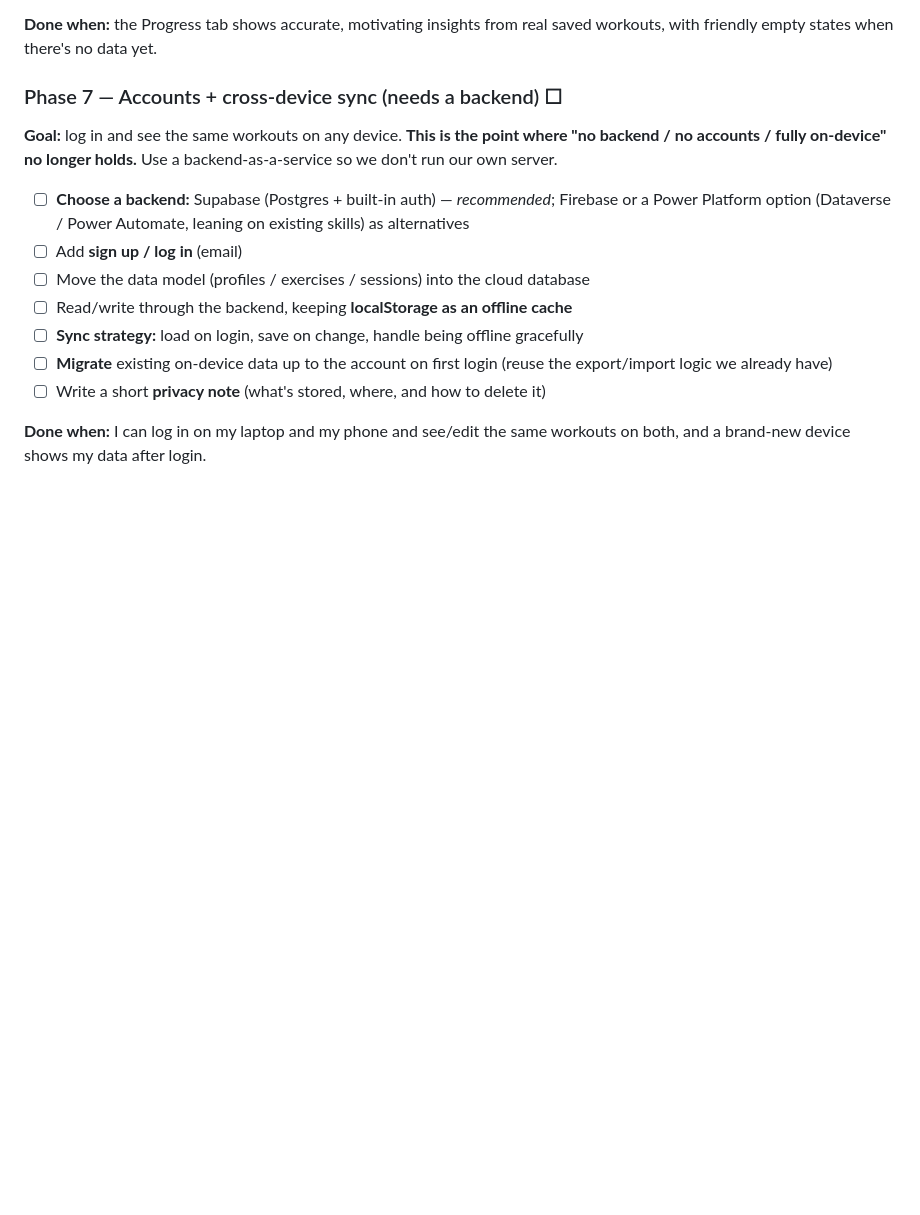
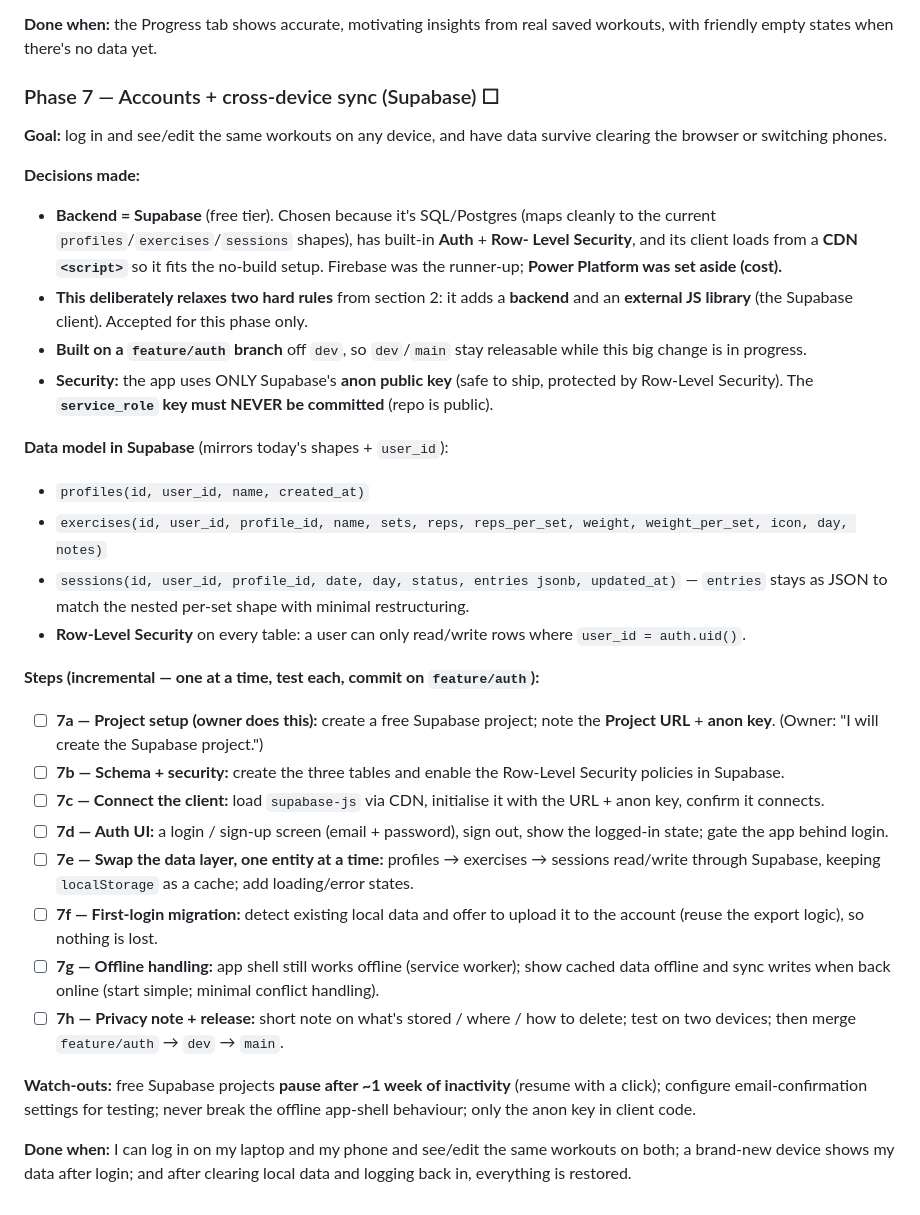
Before and after one commit to justaino/First_Gym_App_Project, a Markdown page: ROADMAP.md, the part around the change. GitHub-like rendering; blank space fills up the shorter version.

Commit message:
Roadmap: detailed Phase 7 plan (Supabase auth + cross-device sync)

```diff
--- a/ROADMAP.md
+++ b/ROADMAP.md
@@ -221,20 +221,56 @@ streak + days shown up + lifetime totals + PR board** — all from data/logic we
 **Done when:** the Progress tab shows accurate, motivating insights from real saved
 workouts, with friendly empty states when there's no data yet.
 
-### Phase 7 — Accounts + cross-device sync (needs a backend) ☐
-**Goal:** log in and see the same workouts on any device.
-**This is the point where "no backend / no accounts / fully on-device" no longer holds.**
-Use a backend-as-a-service so we don't run our own server.
-- ☐ **Choose a backend:** Supabase (Postgres + built-in auth) — *recommended*; Firebase
-      or a Power Platform option (Dataverse / Power Automate, leaning on existing skills)
-      as alternatives
-- ☐ Add **sign up / log in** (email)
-- ☐ Move the data model (profiles / exercises / sessions) into the cloud database
-- ☐ Read/write through the backend, keeping **localStorage as an offline cache**
-- ☐ **Sync strategy:** load on login, save on change, handle being offline gracefully
-- ☐ **Migrate** existing on-device data up to the account on first login (reuse the
-      export/import logic we already have)
-- ☐ Write a short **privacy note** (what's stored, where, and how to delete it)
+### Phase 7 — Accounts + cross-device sync (Supabase) ☐
+**Goal:** log in and see/edit the same workouts on any device, and have data survive
+clearing the browser or switching phones.
+
+**Decisions made:**
+- **Backend = Supabase** (free tier). Chosen because it's SQL/Postgres (maps cleanly to
+  the current `profiles`/`exercises`/`sessions` shapes), has built-in **Auth** + **Row-
+  Level Security**, and its client loads from a **CDN `<script>`** so it fits the no-build
+  setup. Firebase was the runner-up; **Power Platform was set aside (cost).**
+- **This deliberately relaxes two hard rules** from section 2: it adds a **backend** and
+  an **external JS library** (the Supabase client). Accepted for this phase only.
+- **Built on a `feature/auth` branch** off `dev`, so `dev`/`main` stay releasable while
+  this big change is in progress.
+- **Security:** the app uses ONLY Supabase's **anon public key** (safe to ship, protected
+  by Row-Level Security). The **`service_role` key must NEVER be committed** (repo is
+  public).
+
+**Data model in Supabase** (mirrors today's shapes + `user_id`):
+- `profiles(id, user_id, name, created_at)`
+- `exercises(id, user_id, profile_id, name, sets, reps, reps_per_set, weight,
+  weight_per_set, icon, day, notes)`
+- `sessions(id, user_id, profile_id, date, day, status, entries jsonb, updated_at)`
+  — `entries` stays as JSON to match the nested per-set shape with minimal restructuring.
+- **Row-Level Security** on every table: a user can only read/write rows where
+  `user_id = auth.uid()`.
+
+**Steps (incremental — one at a time, test each, commit on `feature/auth`):**
+- ☐ **7a — Project setup (owner does this):** create a free Supabase project; note the
+      **Project URL** + **anon key**. (Owner: "I will create the Supabase project.")
+- ☐ **7b — Schema + security:** create the three tables and enable the Row-Level Security
+      policies in Supabase.
+- ☐ **7c — Connect the client:** load `supabase-js` via CDN, initialise it with the URL +
+      anon key, confirm it connects.
+- ☐ **7d — Auth UI:** a login / sign-up screen (email + password), sign out, show the
+      logged-in state; gate the app behind login.
+- ☐ **7e — Swap the data layer, one entity at a time:** profiles → exercises → sessions
+      read/write through Supabase, keeping `localStorage` as a cache; add loading/error
+      states.
+- ☐ **7f — First-login migration:** detect existing local data and offer to upload it to
+      the account (reuse the export logic), so nothing is lost.
+- ☐ **7g — Offline handling:** app shell still works offline (service worker); show cached
+      data offline and sync writes when back online (start simple; minimal conflict
+      handling).
+- ☐ **7h — Privacy note + release:** short note on what's stored / where / how to delete;
+      test on two devices; then merge `feature/auth` → `dev` → `main`.
+
+**Watch-outs:** free Supabase projects **pause after ~1 week of inactivity** (resume with
+a click); configure email-confirmation settings for testing; never break the offline
+app-shell behaviour; only the anon key in client code.
 
 **Done when:** I can log in on my laptop and my phone and see/edit the same workouts on
-both, and a brand-new device shows my data after login.
+both; a brand-new device shows my data after login; and after clearing local data and
+logging back in, everything is restored.
```
